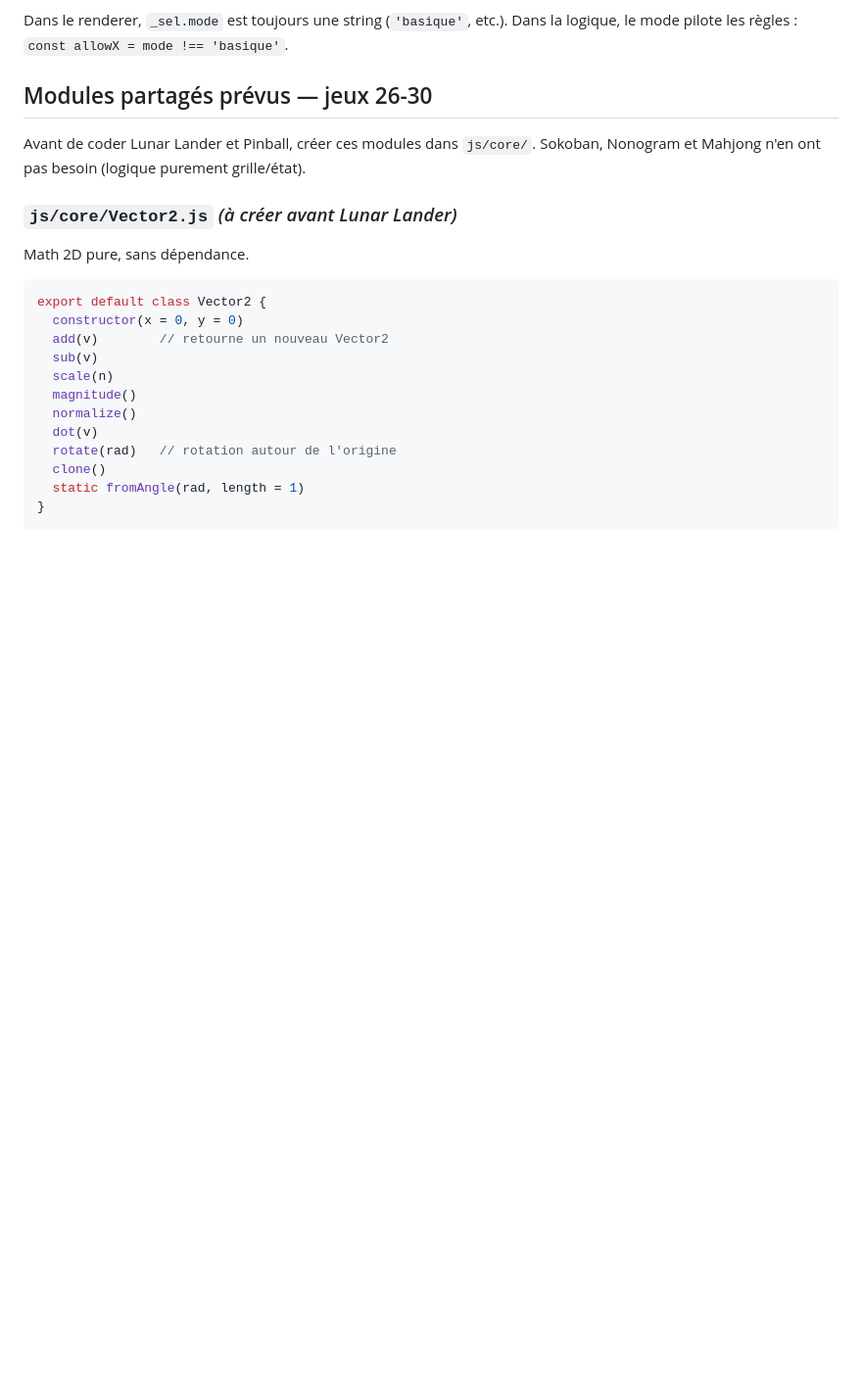
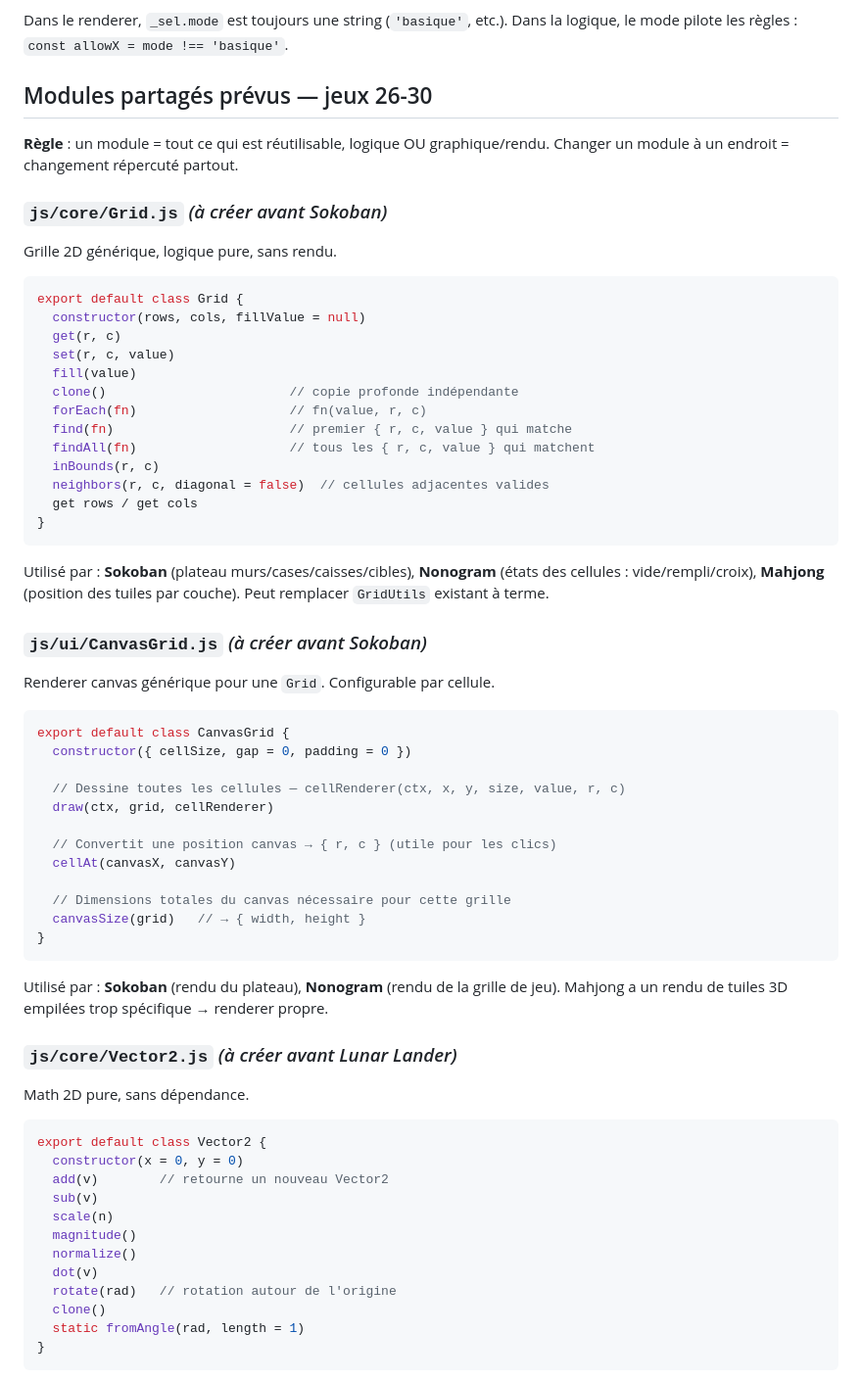
Before and after one commit to benjamindubois1996/les-ptits-jeux, a Markdown page: CLAUDE.md, the part around the change. Shown at 98% size. Rendered like a GitHub page; blank space fills up the shorter version.

Commit message:
docs: ajout modules Grid.js + CanvasGrid.js dans specs 26-30

````diff
--- a/CLAUDE.md
+++ b/CLAUDE.md
@@ -263,8 +263,47 @@ Dans la logique, le mode pilote les règles : `const allowX = mode !== 'basique'
 
 ## Modules partagés prévus — jeux 26-30
 
-Avant de coder Lunar Lander et Pinball, créer ces modules dans `js/core/`.
-Sokoban, Nonogram et Mahjong n'en ont pas besoin (logique purement grille/état).
+**Règle** : un module = tout ce qui est réutilisable, logique OU graphique/rendu.
+Changer un module à un endroit = changement répercuté partout.
+
+### `js/core/Grid.js` *(à créer avant Sokoban)*
+Grille 2D générique, logique pure, sans rendu.
+```js
+export default class Grid {
+  constructor(rows, cols, fillValue = null)
+  get(r, c)
+  set(r, c, value)
+  fill(value)
+  clone()                        // copie profonde indépendante
+  forEach(fn)                    // fn(value, r, c)
+  find(fn)                       // premier { r, c, value } qui matche
+  findAll(fn)                    // tous les { r, c, value } qui matchent
+  inBounds(r, c)
+  neighbors(r, c, diagonal = false)  // cellules adjacentes valides
+  get rows / get cols
+}
+```
+Utilisé par : **Sokoban** (plateau murs/cases/caisses/cibles), **Nonogram** (états des cellules : vide/rempli/croix), **Mahjong** (position des tuiles par couche).
+Peut remplacer `GridUtils` existant à terme.
+
+### `js/ui/CanvasGrid.js` *(à créer avant Sokoban)*
+Renderer canvas générique pour une `Grid`. Configurable par cellule.
+```js
+export default class CanvasGrid {
+  constructor({ cellSize, gap = 0, padding = 0 })
+
+  // Dessine toutes les cellules — cellRenderer(ctx, x, y, size, value, r, c)
+  draw(ctx, grid, cellRenderer)
+
+  // Convertit une position canvas → { r, c } (utile pour les clics)
+  cellAt(canvasX, canvasY)
+
+  // Dimensions totales du canvas nécessaire pour cette grille
+  canvasSize(grid)   // → { width, height }
+}
+```
+Utilisé par : **Sokoban** (rendu du plateau), **Nonogram** (rendu de la grille de jeu).
+Mahjong a un rendu de tuiles 3D empilées trop spécifique → renderer propre.
 
 ### `js/core/Vector2.js` *(à créer avant Lunar Lander)*
 Math 2D pure, sans dépendance.
````
